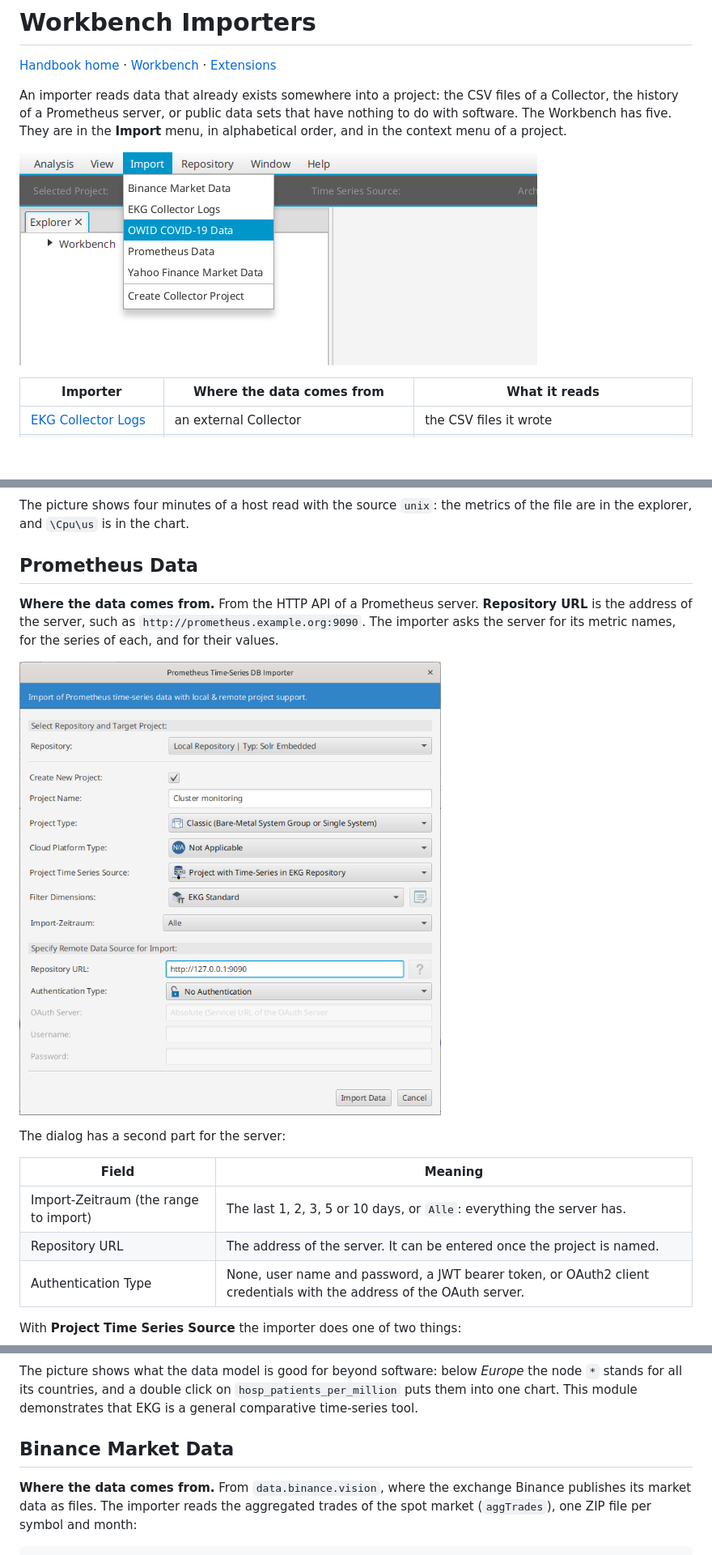
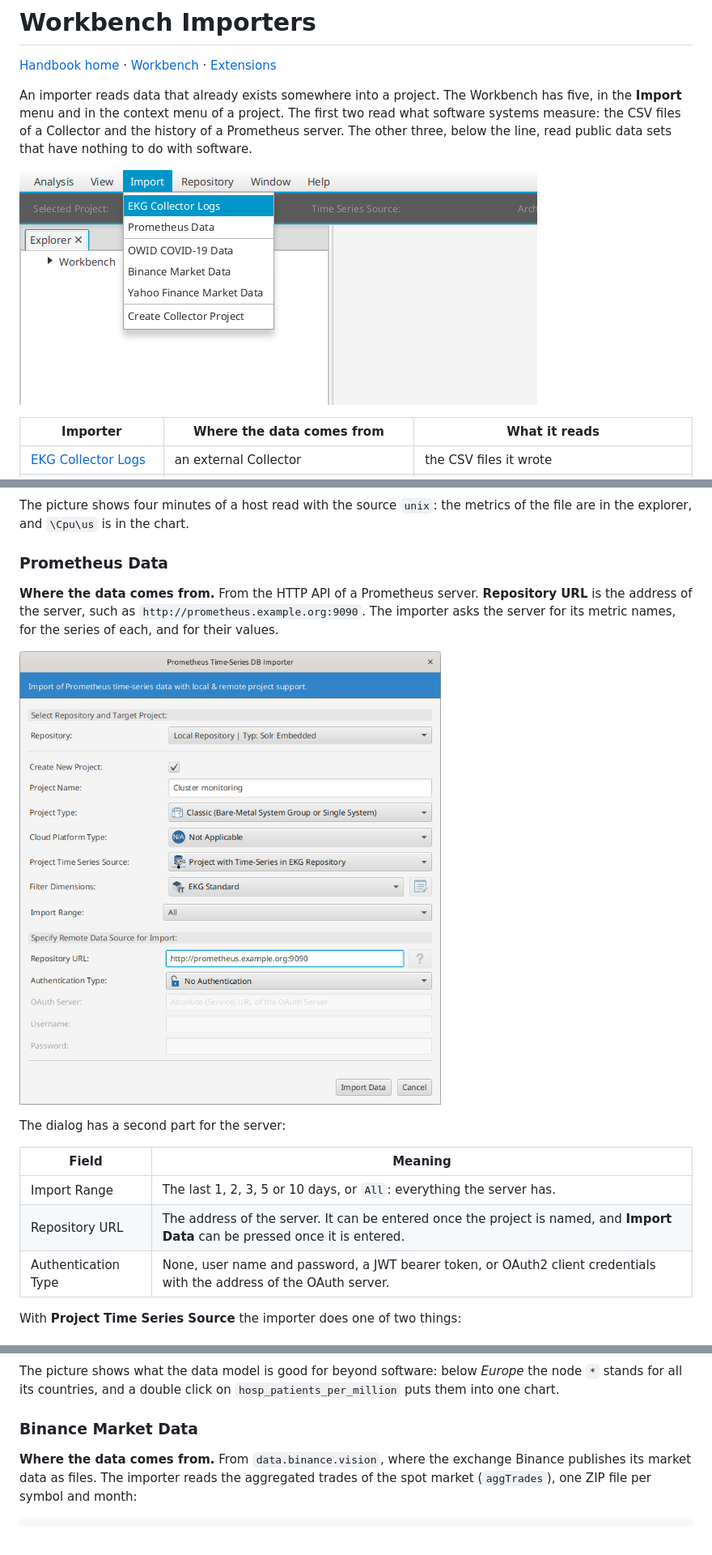
Before and after one commit to Weigend/Software-EKG, a Markdown page: docs/handbook/workbench-importers.md, 3 parts joined by grey strips. Shown at 81% size. Rendered like a GitHub page; pictures changed too: docs/images/importer-menu.png, docs/images/importer-prometheus-dialog.png; blank space fills up the shorter version.

```diff
--- a/docs/handbook/workbench-importers.md
+++ b/docs/handbook/workbench-importers.md
@@ -2,8 +2,8 @@
 
 [Handbook home](README.md) · [Workbench](workbench.md) · [Extensions](extensions.md)
 
-An importer reads data that already exists somewhere into a project: the CSV files of a
-Collector, the history of a Prometheus server, or public data sets that have nothing to do with
-software. The Workbench has five. They are in the **Import** menu, in alphabetical order, and in
-the context menu of a project.
+An importer reads data that already exists somewhere into a project. The Workbench has five, in
+the **Import** menu and in the context menu of a project. The first two read what software
+systems measure: the CSV files of a Collector and the history of a Prometheus server. The other
+three, below the line, read public data sets that have nothing to do with software.
 
@@ -63,7 +66,7 @@ once: importing it again can store its values a second time.
 The picture shows four minutes of a host read with the source `unix`: the metrics of the file
 are in the explorer, and `\Cpu\us` is in the chart.
 
-## Prometheus Data
+### Prometheus Data
 
 **Where the data comes from.** From the HTTP API of a Prometheus server. **Repository URL** is
 the address of the server, such as `http://prometheus.example.org:9090`. The importer asks the
@@ -75,8 +78,8 @@ The dialog has a second part for the server:
 
 | Field | Meaning |
 | --- | --- |
-| Import-Zeitraum (the range to import) | The last 1, 2, 3, 5 or 10 days, or `Alle`: everything the server has. |
-| Repository URL | The address of the server. It can be entered once the project is named. |
+| Import Range | The last 1, 2, 3, 5 or 10 days, or `All`: everything the server has. |
+| Repository URL | The address of the server. It can be entered once the project is named, and **Import Data** can be pressed once it is entered. |
 | Authentication Type | None, user name and password, a JWT bearer token, or OAuth2 client credentials with the address of the OAuth server. |
 
 With **Project Time Series Source** the importer does one of two things:
@@ -155,9 +164,9 @@ A value of 0 is not stored, and neither is a text.
 
 The picture shows what the data model is good for beyond software: below *Europe* the node `*`
 stands for all its countries, and a double click on `hosp_patients_per_million` puts them into
-one chart. This module demonstrates that EKG is a general comparative time-series tool.
+one chart.
 
-## Binance Market Data
+### Binance Market Data
 
 **Where the data comes from.** From `data.binance.vision`, where the exchange Binance publishes
 its market data as files. The importer reads the aggregated trades of the spot market
```
Also changed, not shown: other parts of docs/handbook/workbench-importers.md (+17 -8 lines), docs/images/importer-collector-csv-dialog.png.
